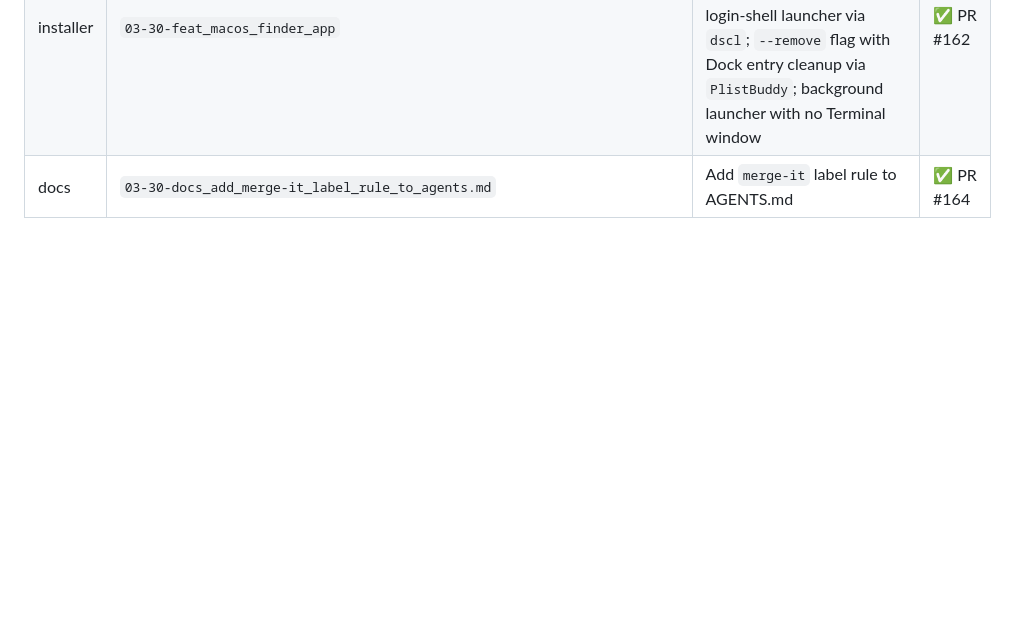
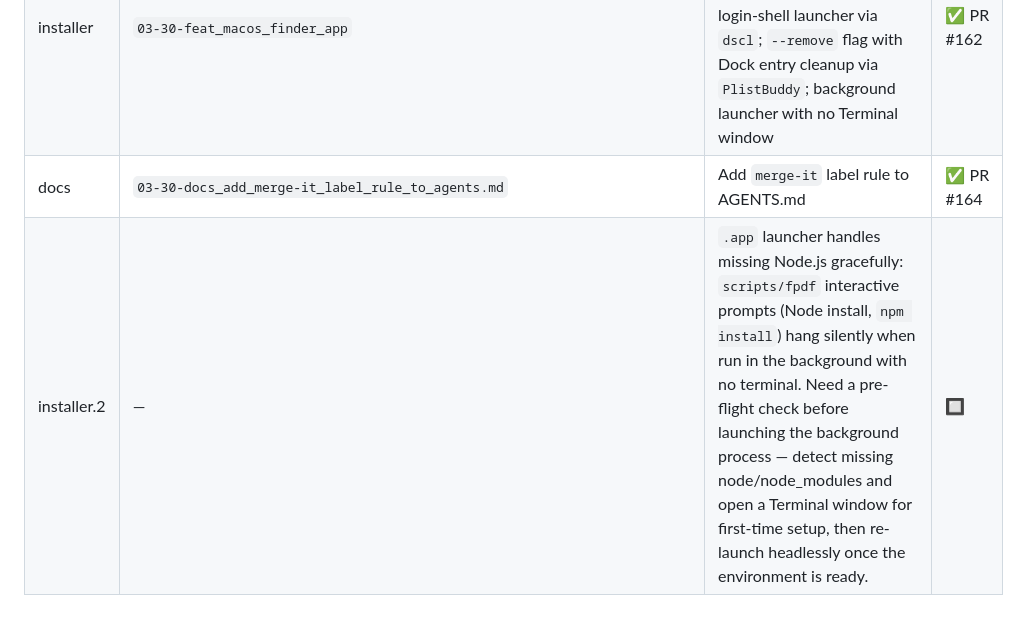
Before and after one commit to the-hcma/fpdf, a Markdown page: PLAN.md, the part around the change. Rendered like a GitHub page; blank space fills up the shorter version.

Commit message:
docs: add installer.2 todo to PLAN.md (#166)
## Summary

- Add milestone `installer.2` to PLAN.md: the `.app` background launcher silently hangs on a fresh macOS when Node.js or `node_modules` are missing, because `scripts/fpdf`'s interactive prompts have no terminal to write to. Tracks the need for a pre-flight check that opens a Terminal window for first-time setup before going headless.

## Milestone

Housekeeping — no milestone reference.

[gtmq-generated]

Gtmq-generated: true

```diff
--- a/PLAN.md
+++ b/PLAN.md
@@ -421,3 +421,4 @@ Each milestone is implemented as exactly one branch in a Graphite stack (`gt cre
 | 14 | `03-30-feat_no-args_file_picker_mode` | No-args file picker: bare `fpdf` starts a server in picker mode, serves `pick.html`, `/browse` + `/open` routes let the user navigate their filesystem and select a PDF; transitions to fill mode via WS `pdfOpened`; `POST /reset` returns to picker; nav buttons (⌂ home, ↑ up) replace breadcrumb; `autoShutdown` flag triggers 1s idle shutdown when last browser tab closes | ✅ PR #163 |
 | installer | `03-30-feat_macos_finder_app` | macOS Finder app installer (`scripts/install-fpdf`): builds `.app` bundle manually for correct icon; login-shell launcher via `dscl`; `--remove` flag with Dock entry cleanup via `PlistBuddy`; background launcher with no Terminal window | ✅ PR #162 |
 | docs | `03-30-docs_add_merge-it_label_rule_to_agents.md` | Add `merge-it` label rule to AGENTS.md | ✅ PR #164 |
+| installer.2 | — | `.app` launcher handles missing Node.js gracefully: `scripts/fpdf` interactive prompts (Node install, `npm install`) hang silently when run in the background with no terminal. Need a pre-flight check before launching the background process — detect missing node/node_modules and open a Terminal window for first-time setup, then re-launch headlessly once the environment is ready. | 🔲 |
```
